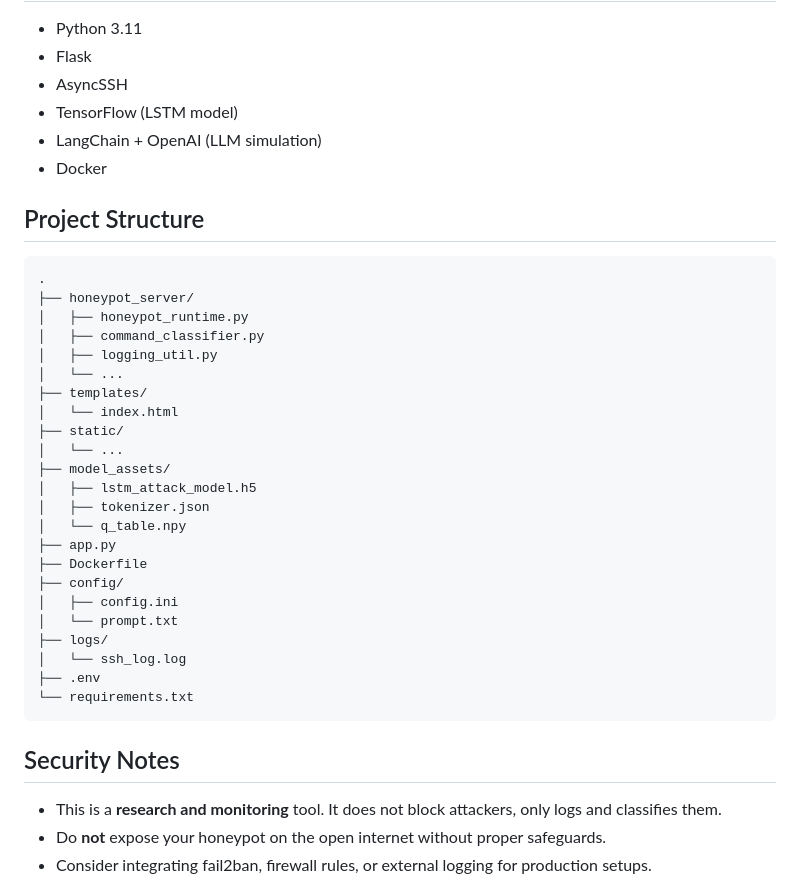
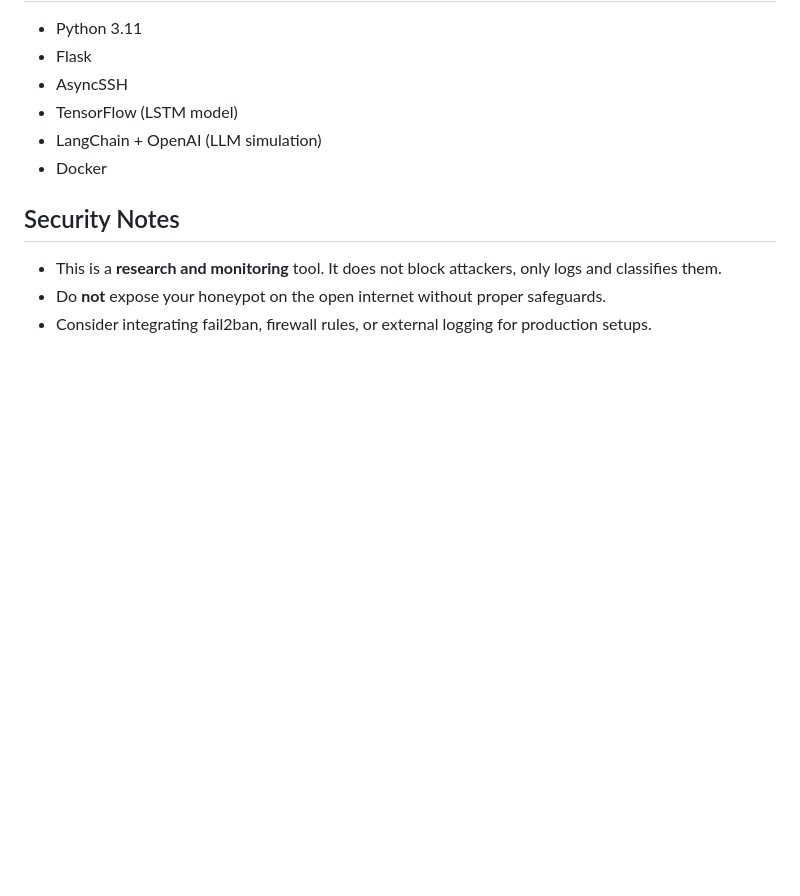
Before and after one commit to Osaid03/Adaptive-Honeypot, a Markdown page: README.md, the part around the change. Rendered like a GitHub page; blank space fills up the shorter version.

````diff
--- a/README.md
+++ b/README.md
@@ -119,35 +119,6 @@ Tech Stack
 - LangChain + OpenAI (LLM simulation)
 - Docker
 
-Project Structure
------------------
-
-```
-.
-├── honeypot_server/
-│   ├── honeypot_runtime.py
-│   ├── command_classifier.py
-│   ├── logging_util.py
-│   └── ...
-├── templates/
-│   └── index.html
-├── static/
-│   └── ...
-├── model_assets/
-│   ├── lstm_attack_model.h5
-│   ├── tokenizer.json
-│   └── q_table.npy
-├── app.py
-├── Dockerfile
-├── config/
-│   ├── config.ini
-│   └── prompt.txt
-├── logs/
-│   └── ssh_log.log
-├── .env
-└── requirements.txt
-```
-
 Security Notes
 --------------
 
````
